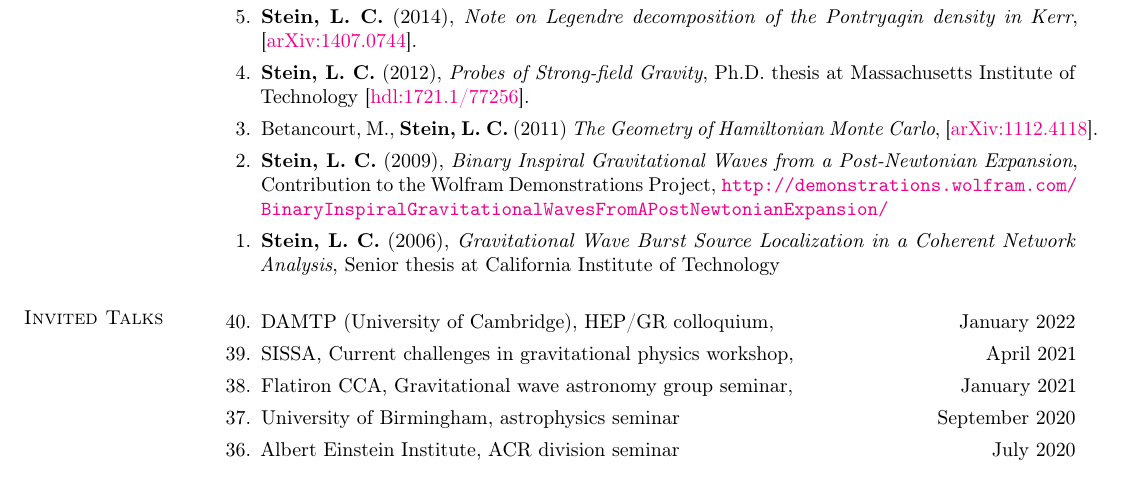
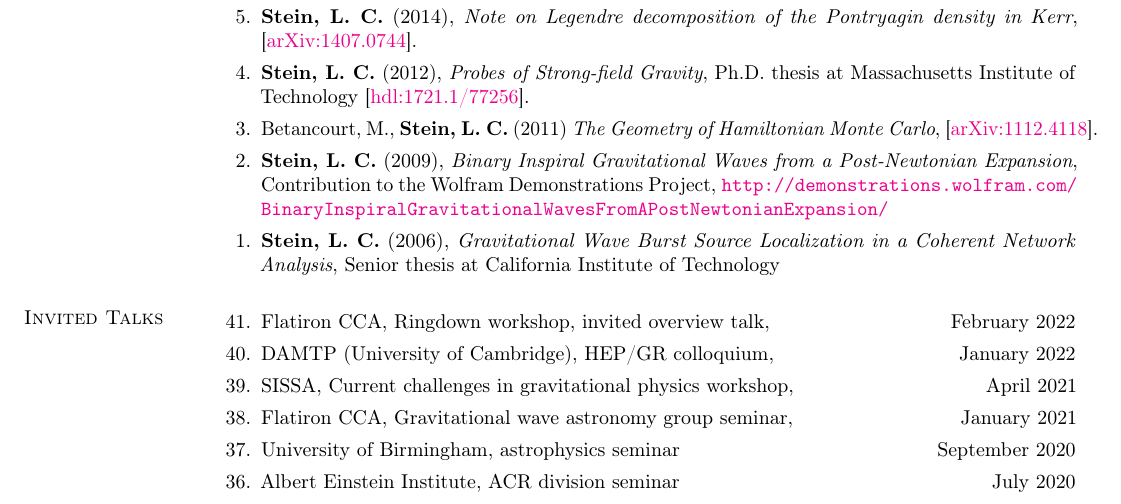
Before and after one commit to duetosymmetry/cv, a LaTeX CV (LeoCStein.tex, which reads TalksContent.tex): part of page 6 of 8, cut so that both start at the same text. Compiled offline with pdfLaTeX.

Commit message:
Add CCA ringdown talk

```diff
--- a/TalksContent.tex
+++ b/TalksContent.tex
@@ -2,6 +2,10 @@
 \newcommand{\playsymbol}{$\blacktriangleright$}
 \section{\sc Invited Talks}
 \begin{etaremune}
+\item
+  Flatiron CCA, Ringdown workshop, invited overview talk,
+  \hfill{}
+  February 2022
 \item
   DAMTP (University of Cambridge), HEP/GR colloquium,
   \hfill{}
```
